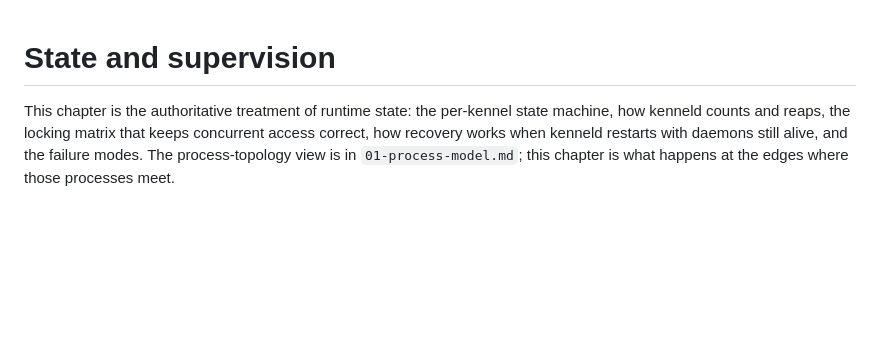
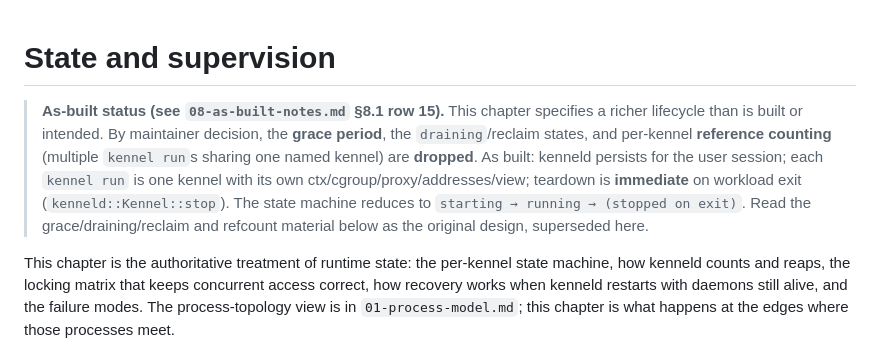
Before and after one commit to projectkennel/projectkennel, a Markdown page: architecture/05-state-and-supervision.md, the part around the change. GitHub-like rendering; blank space fills up the shorter version.

```diff
--- a/architecture/05-state-and-supervision.md
+++ b/architecture/05-state-and-supervision.md
@@ -1,4 +1,14 @@
 # State and supervision
+
+> **As-built status (see `08-as-built-notes.md` §8.1 row 15).** This chapter
+> specifies a richer lifecycle than is built or intended. By maintainer decision,
+> the **grace period**, the `draining`/reclaim states, and per-kennel **reference
+> counting** (multiple `kennel run`s sharing one named kennel) are **dropped**.
+> As built: kenneld persists for the user session; each `kennel run` is one kennel
+> with its own ctx/cgroup/proxy/addresses/view; teardown is **immediate** on
+> workload exit (`kenneld::Kennel::stop`). The state machine reduces to
+> `starting → running → (stopped on exit)`. Read the grace/draining/reclaim and
+> refcount material below as the original design, superseded here.
 
 This chapter is the authoritative treatment of runtime state: the per-kennel state machine, how kenneld counts and reaps, the locking matrix that keeps concurrent access correct, how recovery works when kenneld restarts with daemons still alive, and the failure modes. The process-topology view is in `01-process-model.md`; this chapter is what happens at the edges where those processes meet.
 
```
Also changed, not shown: architecture/01-process-model.md (+9 -0 lines), architecture/08-as-built-notes.md (+2 -0 lines).
